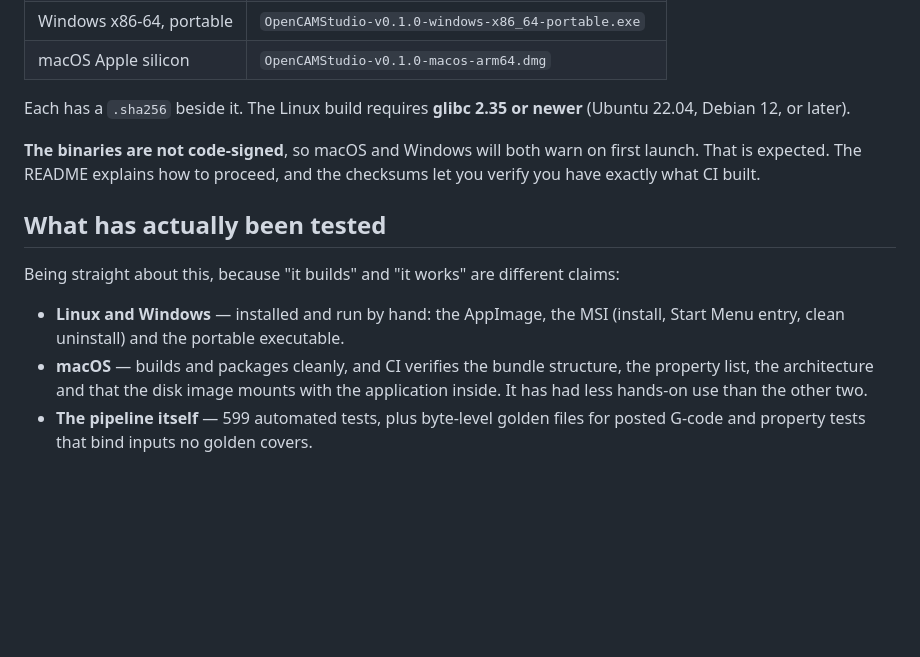
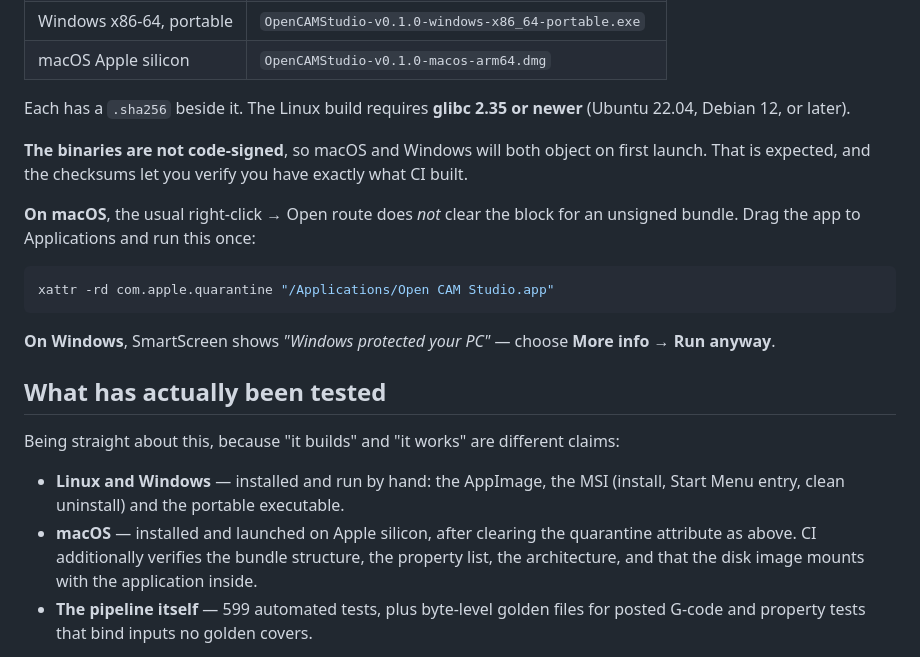
Before and after one commit to pr0m1th3as/OpenCAMStudio, a Markdown page: docs/release-notes/v0.1.0.md, the part around the change. Drawn GitHub-style; blank space fills up the shorter version.

Commit message:
Docs: the macOS right-click Open workaround does not work
Verified on real hardware by a friend of Andreas's: for an unsigned bundle the
usual right-click in Finder -> Open -> confirm does NOT clear the quarantine
block. Only the xattr command does. Shipping the instruction I had written would
have sent every macOS user down a dead end and left them believing the app was
broken rather than merely unsigned.

Both the README and the v0.1.0 release note now give the command as the single
route, with -r, and say plainly that the Finder route does not work:

  xattr -rd com.apple.quarantine "/Applications/Open CAM Studio.app"

The -r is not decoration: the quarantine attribute is set on files inside the
bundle, not only on the bundle directory, so a non-recursive clear leaves it in
place. The path is quoted because the display name now contains spaces.

The unblock steps are repeated in the release note rather than only linked, since
somebody downloading the .dmg from the Releases page may never open the README.

macOS moves from "built and structurally verified by CI" to "installed and
launched on Apple silicon" in the tested-platforms section. All three platforms
are now confirmed by a human.

Created with Claude Opus 4.8

````diff
--- a/docs/release-notes/v0.1.0.md
+++ b/docs/release-notes/v0.1.0.md
@@ -52,9 +52,19 @@ width of the cone there.
 Each has a `.sha256` beside it. The Linux build requires **glibc 2.35 or newer**
 (Ubuntu 22.04, Debian 12, or later).
 
-**The binaries are not code-signed**, so macOS and Windows will both warn on first
-launch. That is expected. The README explains how to proceed, and the checksums
-let you verify you have exactly what CI built.
+**The binaries are not code-signed**, so macOS and Windows will both object on first
+launch. That is expected, and the checksums let you verify you have exactly what CI
+built.
+
+**On macOS**, the usual right-click → Open route does *not* clear the block for an
+unsigned bundle. Drag the app to Applications and run this once:
+
+```bash
+xattr -rd com.apple.quarantine "/Applications/Open CAM Studio.app"
+```
+
+**On Windows**, SmartScreen shows *"Windows protected your PC"* — choose **More
+info → Run anyway**.
 
 ## What has actually been tested
 
@@ -63,9 +73,10 @@ claims:
 
 - **Linux and Windows** — installed and run by hand: the AppImage, the MSI
   (install, Start Menu entry, clean uninstall) and the portable executable.
-- **macOS** — builds and packages cleanly, and CI verifies the bundle structure,
-  the property list, the architecture and that the disk image mounts with the
-  application inside. It has had less hands-on use than the other two.
+- **macOS** — installed and launched on Apple silicon, after clearing the
+  quarantine attribute as above. CI additionally verifies the bundle structure, the
+  property list, the architecture, and that the disk image mounts with the
+  application inside.
 - **The pipeline itself** — 599 automated tests, plus byte-level golden files for
   posted G-code and property tests that bind inputs no golden covers.
 
````
Also changed, not shown: README.md (+11 -3 lines).
